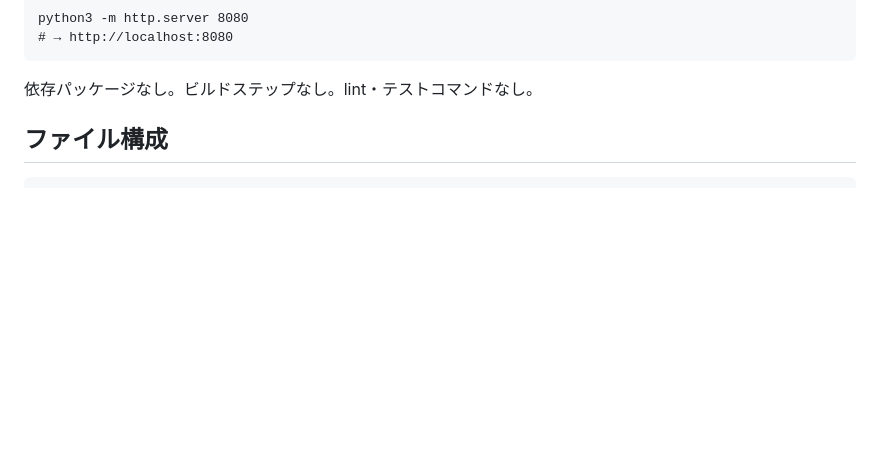
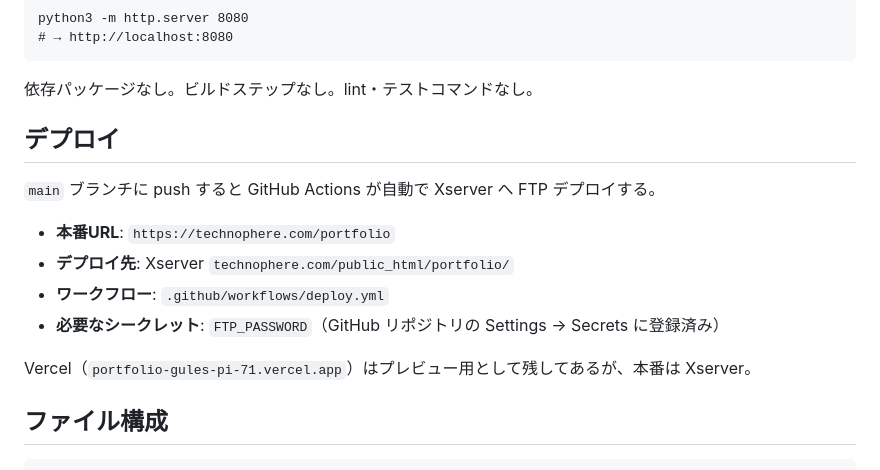
Before and after one commit to iyuya1808/portfolio, a Markdown page: CLAUDE.md, the part around the change. Drawn GitHub-style; blank space fills up the shorter version.

Commit message:
CLAUDE.mdにデプロイ情報を追記

````diff
--- a/CLAUDE.md
+++ b/CLAUDE.md
@@ -20,6 +20,17 @@ python3 -m http.server 8080
 ```
 
 依存パッケージなし。ビルドステップなし。lint・テストコマンドなし。
+
+## デプロイ
+
+`main` ブランチに push すると GitHub Actions が自動で Xserver へ FTP デプロイする。
+
+- **本番URL**: `https://technophere.com/portfolio`
+- **デプロイ先**: Xserver `technophere.com/public_html/portfolio/`
+- **ワークフロー**: `.github/workflows/deploy.yml`
+- **必要なシークレット**: `FTP_PASSWORD`（GitHub リポジトリの Settings → Secrets に登録済み）
+
+Vercel（`portfolio-gules-pi-71.vercel.app`）はプレビュー用として残してあるが、本番は Xserver。
 
 ## ファイル構成
 
````
